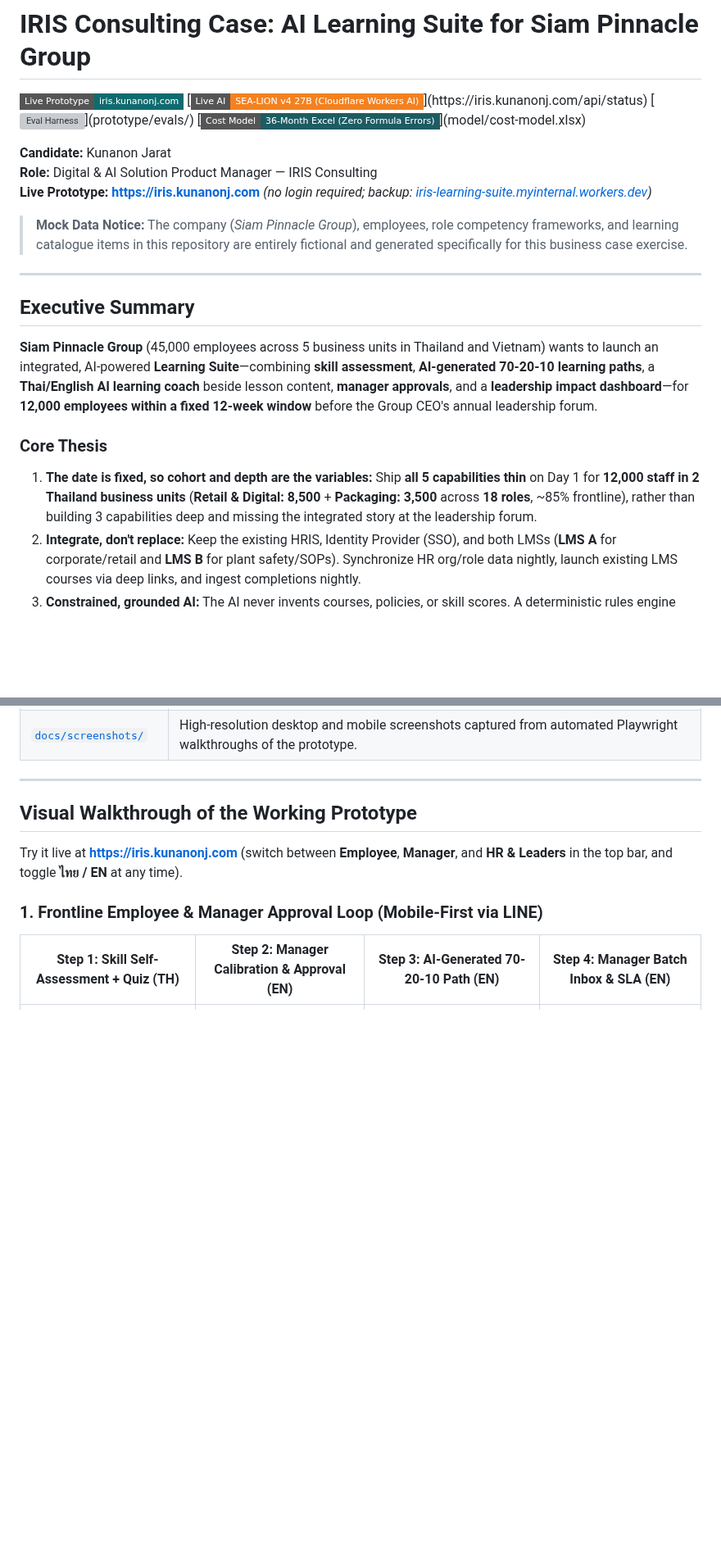
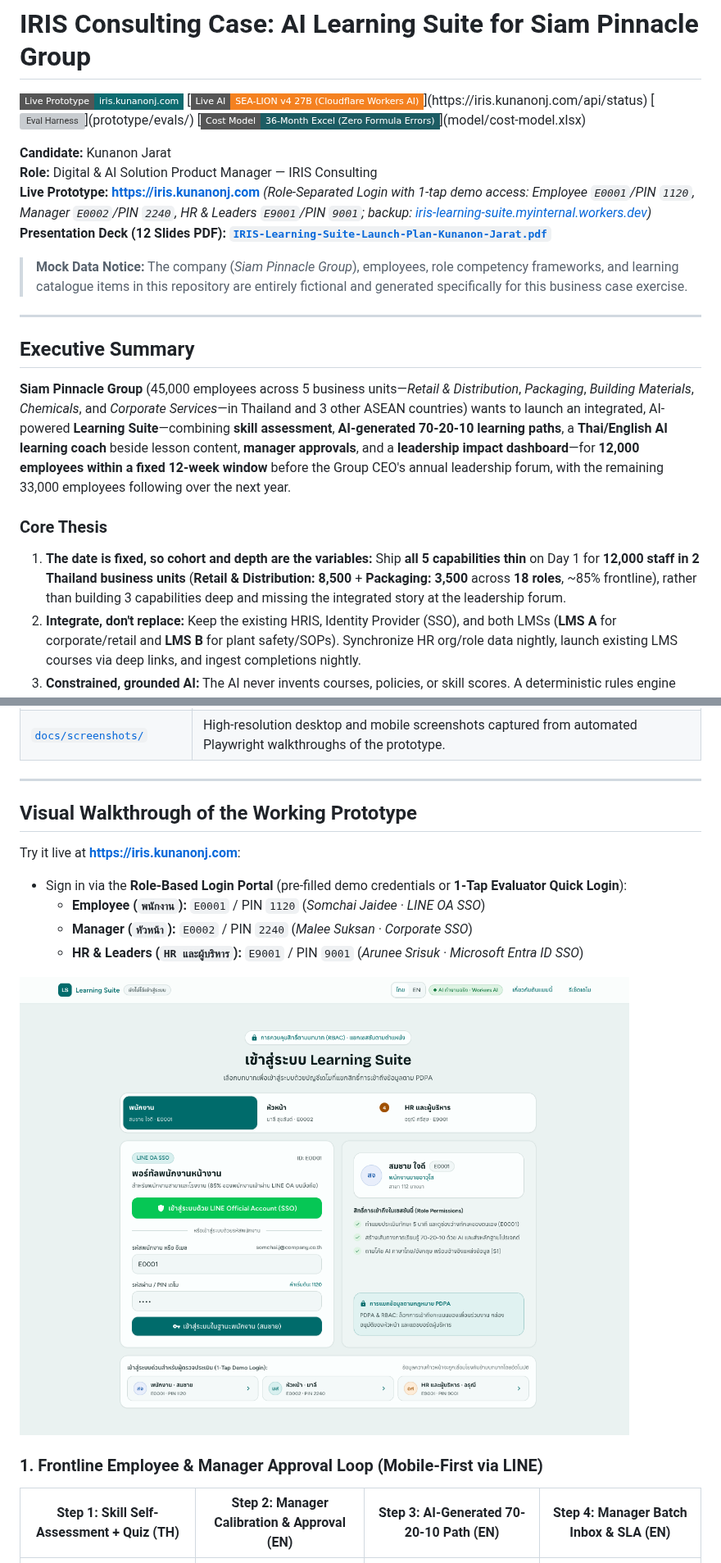
Before and after one commit to KunanonJ/iris-exercise, a Markdown page: README.md, 2 parts joined by grey strips. Shown at 82% size. Rendered like a GitHub page; pictures changed too: docs/screenshots/0-role-login-th.png (added); badges without logos; blank space fills up the shorter version; grey boxes are pictures that could not be loaded.

```diff
--- a/README.md
+++ b/README.md
@@ -7,7 +7,8 @@
 
 **Candidate:** Kunanon Jarat
 **Role:** Digital & AI Solution Product Manager — IRIS Consulting
-**Live Prototype:** **[https://iris.kunanonj.com](https://iris.kunanonj.com)** *(no login required; backup: [iris-learning-suite.myinternal.workers.dev](https://iris-learning-suite.myinternal.workers.dev))*
+**Live Prototype:** **[https://iris.kunanonj.com](https://iris.kunanonj.com)** *(Role-Separated Login with 1-tap demo access: Employee `E0001`/PIN `1120`, Manager `E0002`/PIN `2240`, HR & Leaders `E9001`/PIN `9001`; backup: [iris-learning-suite.myinternal.workers.dev](https://iris-learning-suite.myinternal.workers.dev))*
+**Presentation Deck (12 Slides PDF):** **[`IRIS-Learning-Suite-Launch-Plan-Kunanon-Jarat.pdf`](IRIS-Learning-Suite-Launch-Plan-Kunanon-Jarat.pdf)**
 
 > **Mock Data Notice:** The company (*Siam Pinnacle Group*), employees, role competency frameworks, and learning catalogue items in this repository are entirely fictional and generated specifically for this business case exercise.
 
@@ -15,10 +16,10 @@
 
 ## Executive Summary
 
-**Siam Pinnacle Group** (45,000 employees across 5 business units in Thailand and Vietnam) wants to launch an integrated, AI-powered **Learning Suite**—combining **skill assessment**, **AI-generated 70-20-10 learning paths**, a **Thai/English AI learning coach** beside lesson content, **manager approvals**, and a **leadership impact dashboard**—for **12,000 employees within a fixed 12-week window** before the Group CEO's annual leadership forum.
+**Siam Pinnacle Group** (45,000 employees across 5 business units—*Retail & Distribution*, *Packaging*, *Building Materials*, *Chemicals*, and *Corporate Services*—in Thailand and 3 other ASEAN countries) wants to launch an integrated, AI-powered **Learning Suite**—combining **skill assessment**, **AI-generated 70-20-10 learning paths**, a **Thai/English AI learning coach** beside lesson content, **manager approvals**, and a **leadership impact dashboard**—for **12,000 employees within a fixed 12-week window** before the Group CEO's annual leadership forum, with the remaining 33,000 employees following over the next year.
 
 ### Core Thesis
-1. **The date is fixed, so cohort and depth are the variables:** Ship **all 5 capabilities thin** on Day 1 for **12,000 staff in 2 Thailand business units** (**Retail & Digital: 8,500** + **Packaging: 3,500** across **18 roles**, ~85% frontline), rather than building 3 capabilities deep and missing the integrated story at the leadership forum.
+1. **The date is fixed, so cohort and depth are the variables:** Ship **all 5 capabilities thin** on Day 1 for **12,000 staff in 2 Thailand business units** (**Retail & Distribution: 8,500** + **Packaging: 3,500** across **18 roles**, ~85% frontline), rather than building 3 capabilities deep and missing the integrated story at the leadership forum.
 2. **Integrate, don't replace:** Keep the existing HRIS, Identity Provider (SSO), and both LMSs (**LMS A** for corporate/retail and **LMS B** for plant safety/SOPs). Synchronize HR org/role data nightly, launch existing LMS courses via deep links, and ingest completions nightly.
 3. **Constrained, grounded AI:** The AI never invents courses, policies, or skill scores. A deterministic rules engine shortlists approved catalogue items for each skill gap before the LLM sequences them and validates every ID. The coach answers strictly from retrieved passages (`[S1]`, `[S2]`) and the signed-in employee's own record, protected by **two-layer bilingual guardrails** and PII redaction before any model call.
 4. **Commercials that work for both sides:**
@@ -43,7 +46,13 @@
 
 ## Visual Walkthrough of the Working Prototype
 
-Try it live at **[https://iris.kunanonj.com](https://iris.kunanonj.com)** (switch between **Employee**, **Manager**, and **HR & Leaders** in the top bar, and toggle **ไทย / EN** at any time).
+Try it live at **[https://iris.kunanonj.com](https://iris.kunanonj.com)**:
+- Sign in via the **Role-Based Login Portal** (pre-filled demo credentials or **1-Tap Evaluator Quick Login**):
+  - **Employee (`พนักงาน`):** `E0001` / PIN `1120` (*Somchai Jaidee · LINE OA SSO*)
+  - **Manager (`หัวหน้า`):** `E0002` / PIN `2240` (*Malee Suksan · Corporate SSO*)
+  - **HR & Leaders (`HR และผู้บริหาร`):** `E9001` / PIN `9001` (*Arunee Srisuk · Microsoft Entra ID SSO*)
+
+![Role-Separated Login Portal](docs/screenshots/0-role-login-th.png)
 
 ### 1. Frontline Employee & Manager Approval Loop (Mobile-First via LINE)
 
```
Also changed, not shown: other parts of README.md (+14 -12 lines), SUBMISSION.md (added, +111 -0 lines), prototype/README.md (+9 -9 lines), prototype/evals/report-demo.md (+1 -1 lines), docs/screenshots/e-home-nudge-th.png, 5 other files.
